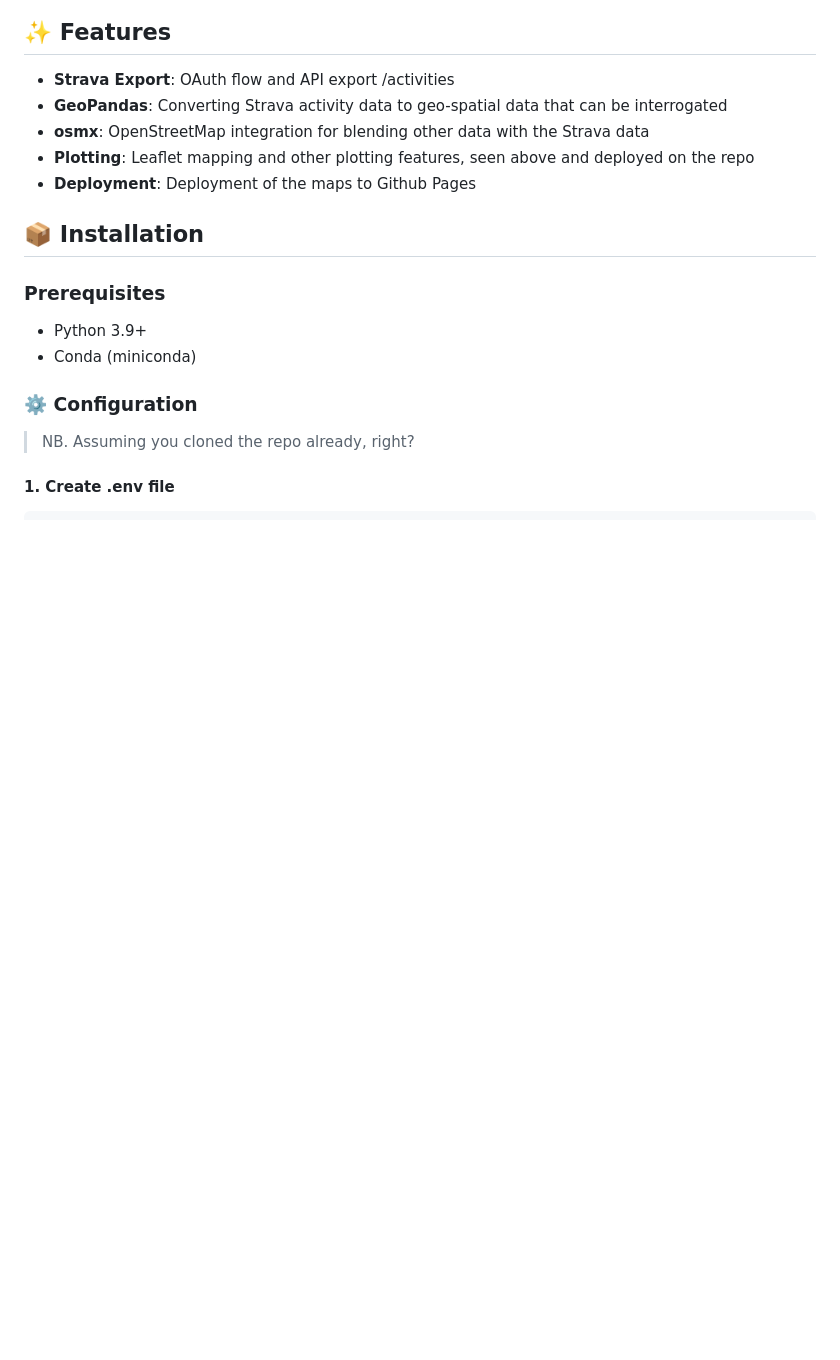
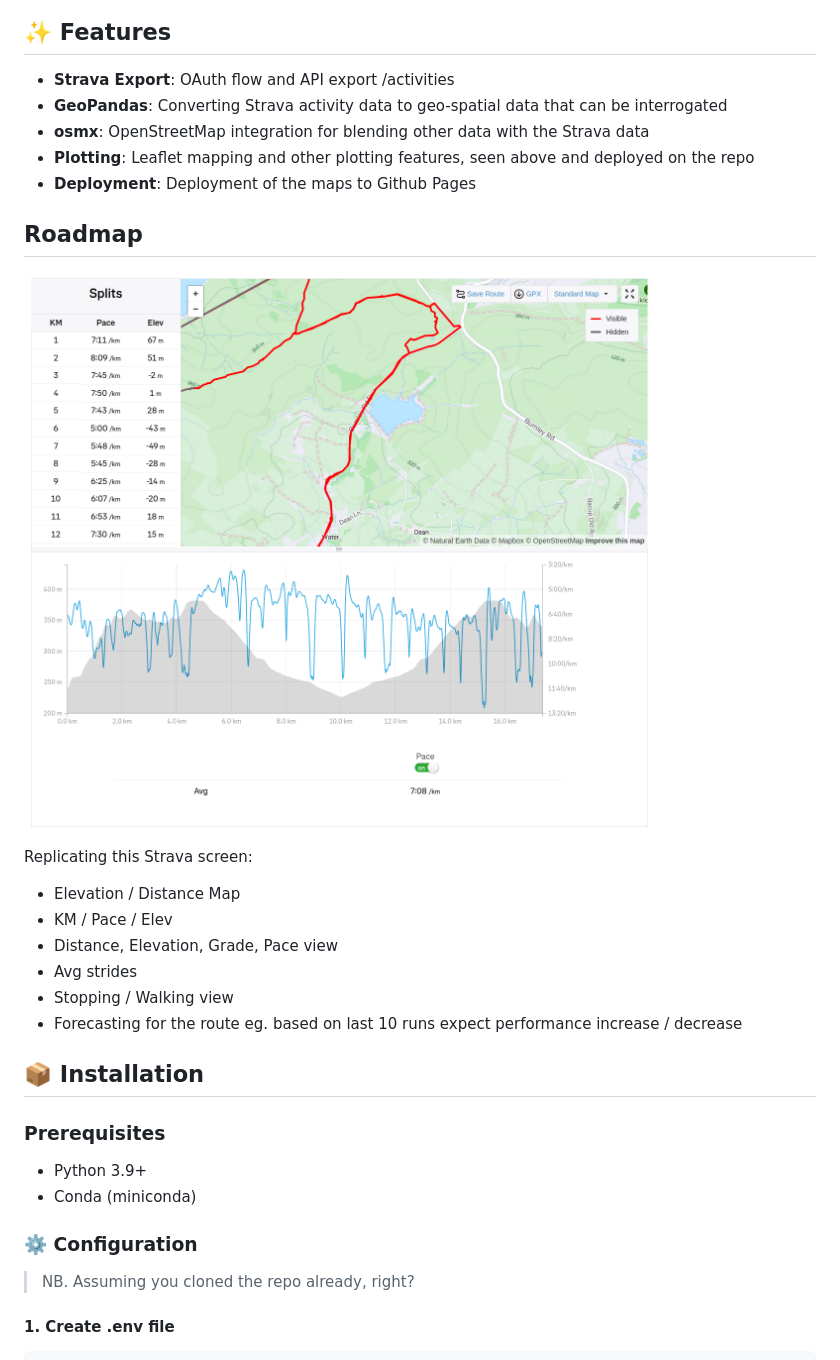
Before and after one commit to alanionita/strava-to-foss-notebooks-python, a Markdown page: README.md, the part around the change. Drawn GitHub-style; pictures changed too: docs/screen2.png (added); blank space fills up the shorter version.

Commit message:
DOCS : adds roadmap

```diff
--- a/README.md
+++ b/README.md
@@ -15,6 +15,18 @@ A short and snappy collection of Jupyter Notebooks to turn Strava activity data
 - **osmx**: OpenStreetMap integration for blending other data with the Strava data
 - **Plotting**: Leaflet mapping and other plotting features, seen above and deployed on the repo
 - **Deployment**: Deployment of the maps to Github Pages
+
+## Roadmap
+
+![Strava Screenshot](docs/screen2.png) <!-- Optional -->
+
+Replicating this Strava screen:
+- Elevation / Distance Map
+- KM / Pace / Elev
+- Distance, Elevation, Grade, Pace view
+- Avg strides
+- Stopping / Walking view
+- Forecasting for the route eg. based on last 10 runs expect performance increase / decrease
 
 ## 📦 Installation
 
```
